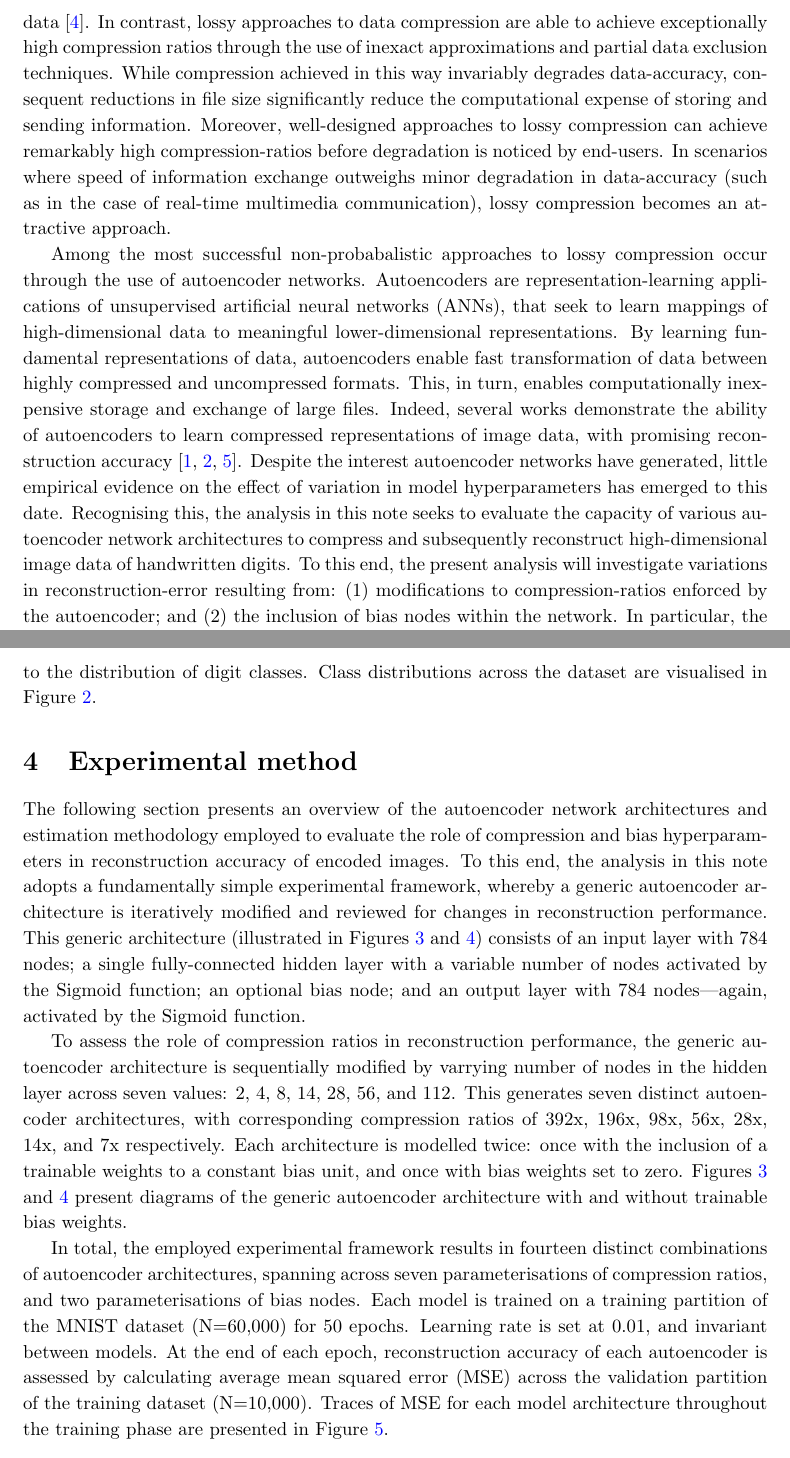
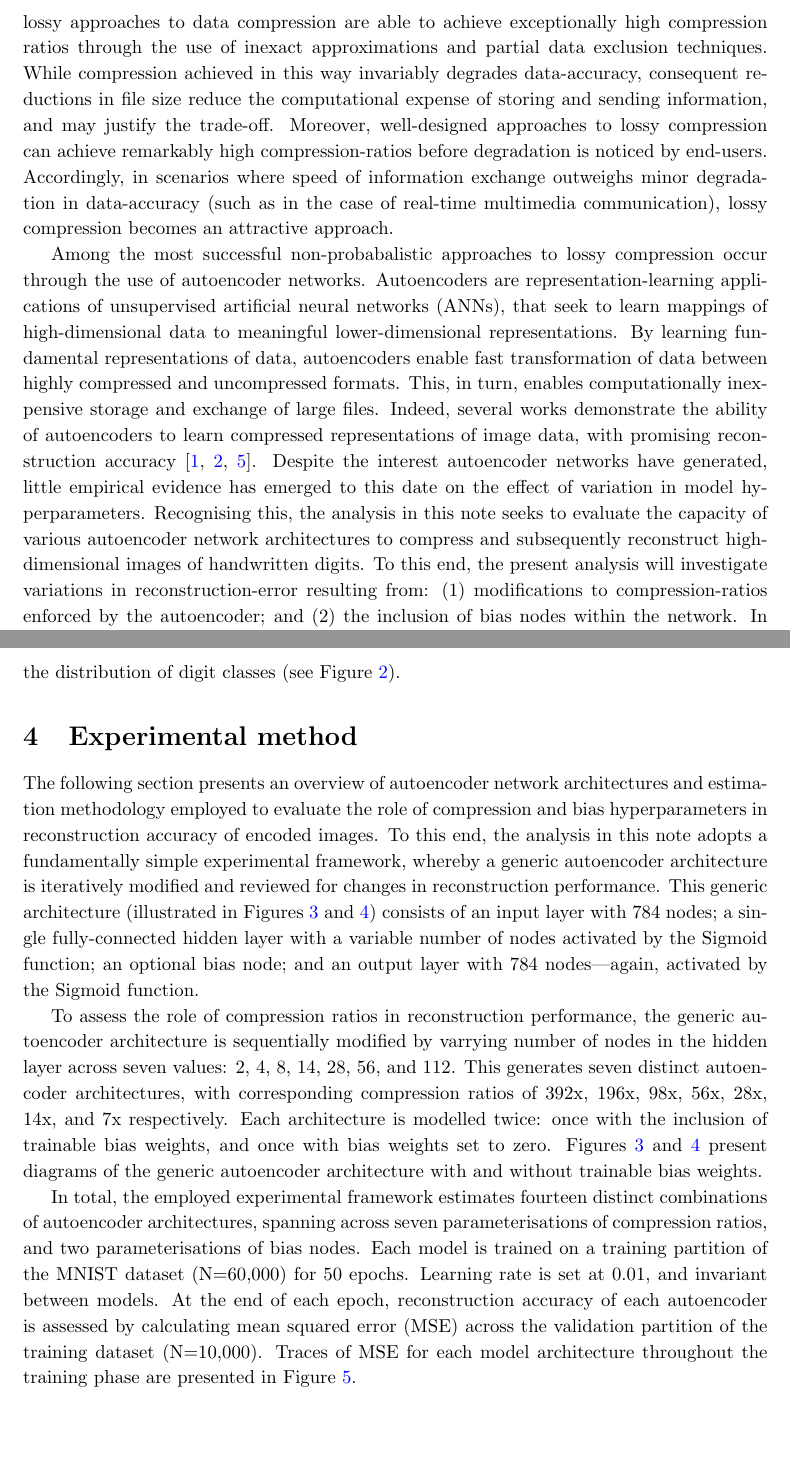
Before and after one commit to HRSAndrabi/autoencoder-compression-ratios, a LaTeX paper (manuscript/main.tex, which reads manuscript/sections/dataset.tex, manuscript/sections/experimental-method.tex, manuscript/sections/introduction.tex): two parts of pages 2 and 4 of 16, joined at a grey line, cut so that both start at the same text, the shorter picture padded with empty space. Compiled offline with pdfLaTeX.

Commit message:
Physical proofread.

```diff
--- a/manuscript/sections/dataset.tex
+++ b/manuscript/sections/dataset.tex
@@ -10,5 +10,5 @@ The remaining 10,000 instances comprise the validation set, and are used for mod
 Example instances of images from this dataset are presented in Figure \ref{fig:instance-examples}.
-The dataset is balanced with respect to the distribution of digit classes. Class distributions across the dataset are visualised in Figure \ref{fig:class-distributions}.
+The dataset is balanced with respect to the distribution of digit classes (see Figure \ref{fig:class-distributions}).
 
 \begin{figure}
     \caption{Examples of MNIST instances}
--- a/manuscript/sections/experimental-method.tex
+++ b/manuscript/sections/experimental-method.tex
@@ -1,18 +1,18 @@
 % Experimental method
 
-The following section presents an overview of the autoencoder network architectures and estimation methodology employed to evaluate the role of compression and bias hyperparameters in reconstruction accuracy of encoded images.
+The following section presents an overview of autoencoder network architectures and estimation methodology employed to evaluate the role of compression and bias hyperparameters in reconstruction accuracy of encoded images.
 To this end, the analysis in this note adopts a fundamentally simple experimental framework, whereby a generic autoencoder architecture is iteratively modified and reviewed for changes in reconstruction performance.
 This generic architecture (illustrated in Figures \ref{fig:autoencoder-diagram} and \ref{fig:autoencoder-diagram-bias}) consists of an input layer with 784 nodes; a single fully-connected hidden layer with a variable number of nodes activated by the Sigmoid function; an optional bias node; and an output layer with 784 nodes---again, activated by the Sigmoid function.
 
 To assess the role of compression ratios in reconstruction performance, the generic autoencoder architecture is sequentially modified by varrying number of nodes in the hidden layer across seven values: 2, 4, 8, 14, 28, 56, and 112.
 This generates seven distinct autoencoder architectures, with corresponding compression ratios of 392x, 196x, 98x, 56x, 28x, 14x, and 7x respectively.
-Each architecture is modelled twice: once with the inclusion of a trainable weights to a constant bias unit, and once with bias weights set to zero.
+Each architecture is modelled twice: once with the inclusion of trainable bias weights, and once with bias weights set to zero.
 Figures \ref{fig:autoencoder-diagram} and \ref{fig:autoencoder-diagram-bias} present diagrams of the generic autoencoder architecture with and without trainable bias weights.
 
-In total, the employed experimental framework results in fourteen distinct combinations of autoencoder architectures, spanning across seven parameterisations of compression ratios, and two parameterisations of bias nodes.
+In total, the employed experimental framework estimates fourteen distinct combinations of autoencoder architectures, spanning across seven parameterisations of compression ratios, and two parameterisations of bias nodes.
 Each model is trained on a training partition of the MNIST dataset (N=60,000) for 50 epochs.
 Learning rate is set at 0.01, and invariant between models.
-At the end of each epoch, reconstruction accuracy of each autoencoder is assessed by calculating average mean squared error (MSE) across the validation partition of the training dataset (N=10,000).
+At the end of each epoch, reconstruction accuracy of each autoencoder is assessed by calculating mean squared error (MSE) across the validation partition of the training dataset (N=10,000).
 Traces of MSE for each model architecture throughout the training phase are presented in Figure \ref{fig:training-loss}.
 
 
--- a/manuscript/sections/introduction.tex
+++ b/manuscript/sections/introduction.tex
@@ -13,17 +13,17 @@ On this account, data-compression techniques seek to alleviate the computational
 Most practical applications of compression occur through lossless techniques (such as ZIP and gzip) which enable perfect reconstruction of input data from compressed formats.
 While lossless compression offers uncompromised data-accuracy between compressed and uncompressed formats, recent reports show that practical applications rarely achieve compression ratios in excess of two- to four-times the size of the original data \cite{mittal2015survey}.
 In contrast, lossy approaches to data compression are able to achieve exceptionally high compression ratios through the use of inexact approximations and partial data exclusion techniques.
-While compression achieved in this way invariably degrades data-accuracy, consequent reductions in file size significantly reduce the computational expense of storing and sending information.
+While compression achieved in this way invariably degrades data-accuracy, consequent reductions in file size reduce the computational expense of storing and sending information, and may justify the trade-off.
 Moreover, well-designed approaches to lossy compression can achieve remarkably high compression-ratios before degradation is noticed by end-users.
-In scenarios where speed of information exchange outweighs minor degradation in data-accuracy (such as in the case of real-time multimedia communication), lossy compression becomes an attractive approach.
+Accordingly, in scenarios where speed of information exchange outweighs minor degradation in data-accuracy (such as in the case of real-time multimedia communication), lossy compression becomes an attractive approach.
 
 Among the most successful non-probabalistic approaches to lossy compression occur through the use of autoencoder networks.
 Autoencoders are representation-learning applications of unsupervised artificial neural networks (ANNs), that seek to learn mappings of high-dimensional data to meaningful lower-dimensional representations.
 By learning fundamental representations of data, autoencoders enable fast transformation of data between highly compressed and uncompressed formats.
 This, in turn, enables computationally inexpensive storage and exchange of large files.
 Indeed, several works demonstrate the ability of autoencoders to learn compressed representations of image data, with promising reconstruction accuracy \cite{cheng2018deep, toderici2017full, balle2016end}.
-Despite the interest autoencoder networks have generated, little  empirical evidence on the effect of variation in model hyperparameters has emerged to this date.
-Recognising this, the analysis in this note seeks to evaluate the capacity of various autoencoder network architectures to compress and subsequently reconstruct high-dimensional image data of handwritten digits.
+Despite the interest autoencoder networks have generated, little empirical evidence has emerged to this date on the effect of variation in model hyperparameters.
+Recognising this, the analysis in this note seeks to evaluate the capacity of various autoencoder network architectures to compress and subsequently reconstruct high-dimensional images of handwritten digits.
 To this end, the present analysis will investigate variations in reconstruction-error resulting from: (1) modifications to compression-ratios enforced by the autoencoder; and (2) the inclusion of bias nodes within the network. In particular, the analysis will address the following research questions:
 
 \begin{itemize}
```
Also changed, not shown: manuscript/sections/abstract.tex (+2 -2 lines), manuscript/sections/conclusion.tex (+1 -1 lines), manuscript/sections/results.tex (+6 -6 lines), manuscript/main.pdf, manuscript/sections/dataset.tex (6 more changed lines), manuscript/sections/introduction.tex (2 more changed lines), 3 other files.
